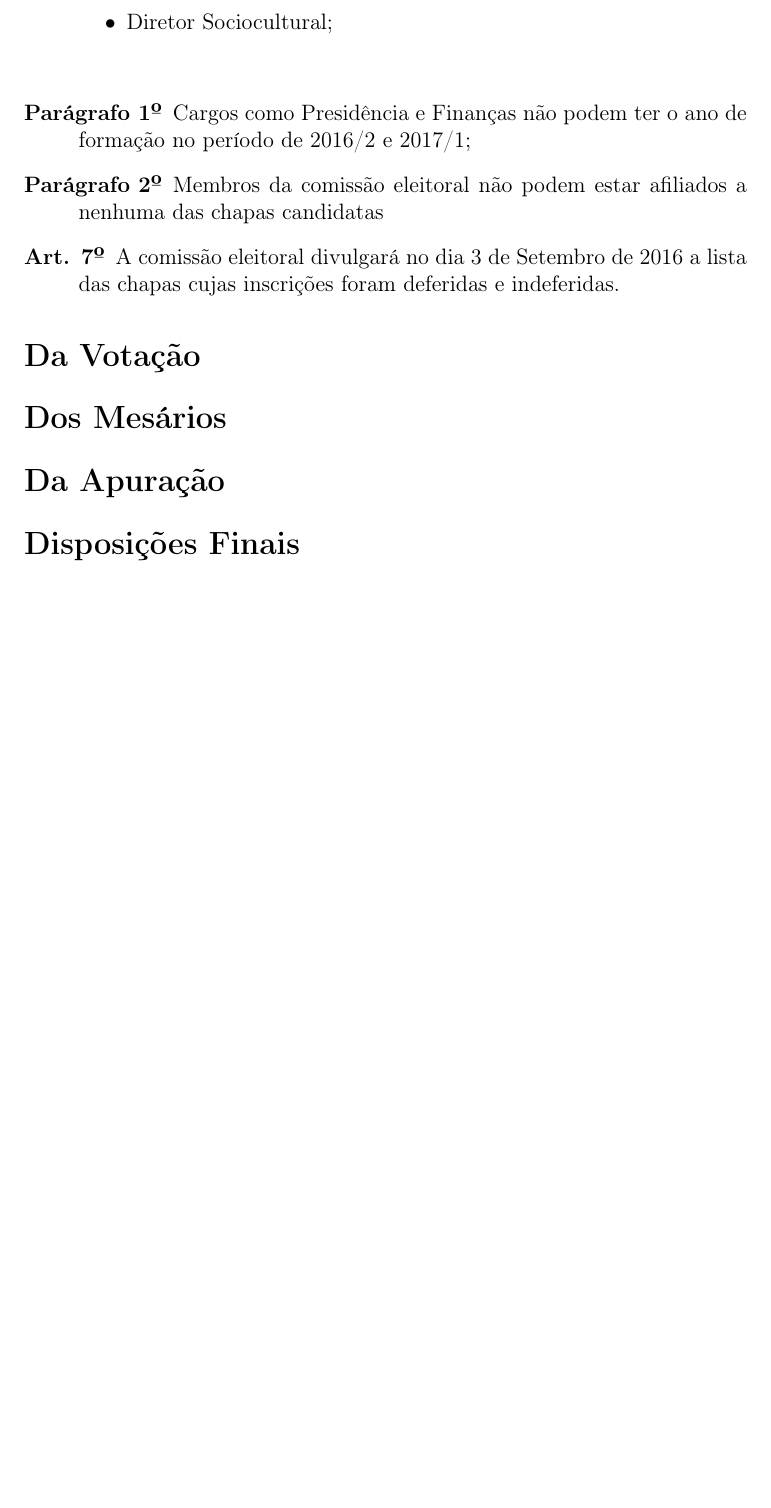
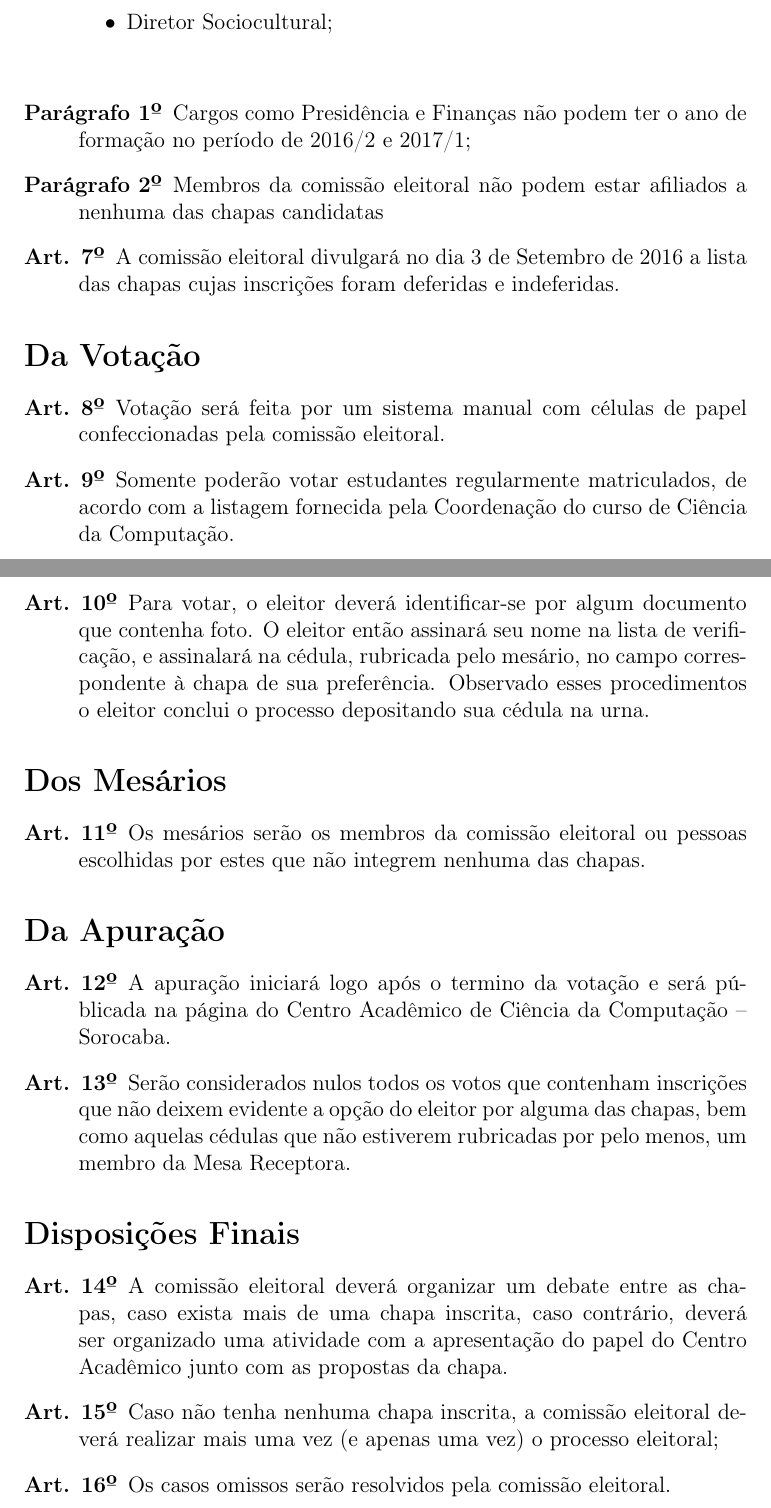
Before and after one commit to caccs/EditalEleicao, a LaTeX document (EditalEleicao.tex): part of page 2 of 2 before the commit and two parts of pages 2 and 3 of 3 after it, the two joined at a grey line, cut so that both start at the same text, the shorter picture padded with empty space. Compiled offline with pdfLaTeX.

Commit message:
texto-base todo inserido no documento

```diff
--- a/EditalEleicao.tex
+++ b/EditalEleicao.tex
@@ -4,7 +4,9 @@
 \usepackage[brazil]{babel}
 \usepackage{todonotes}
 \newcommand\tab[1][1cm]{\hspace*{#1}}
-\title{Edital de Eleição do Centro Acadêmico de Ciência da Computação -- Sorocaba -- Pata do Bisão}
+\title{Edital de Eleição do Centro Acadêmico de Ciência da Computação}
+\author{Centro Acadêmico Pata do Bisão}
+\date{Setembro/2016}
 \begin{document}
 \maketitle
 
@@ -36,13 +38,27 @@ Os cargos que compõem a diretoria do Centro Acadêmico de Ciência da Computaç
 	\item[Art. 7º] A comissão eleitoral divulgará no dia 3 de Setembro de 2016 a lista das chapas cujas inscrições foram deferidas e indeferidas.
 \end{description}
 
-
 \section*{Da Votação}
+\begin{description}
+	\item[Art. 8º] Votação será feita por um sistema manual com células de papel confeccionadas pela comissão eleitoral.
+	\item[Art. 9º] Somente poderão votar estudantes regularmente matriculados, de acordo com a listagem fornecida pela Coordenação do curso de Ciência da Computação.
+	\item[Art. 10º] Para votar, o eleitor deverá identificar-se por algum documento que contenha foto. O eleitor então assinará seu nome na lista de verificação, e assinalará na cédula, rubricada pelo mesário, no campo correspondente à chapa de sua preferência. Observado esses procedimentos o eleitor conclui o processo depositando sua cédula na urna.
+\end{description}
 
 \section*{Dos Mesários}
-
+\begin{description}
+	\item[Art. 11º] Os mesários serão os membros da comissão eleitoral ou pessoas escolhidas por estes que não integrem nenhuma das chapas.
+\end{description}
 \section*{Da Apuração}
+\begin{description}
+	\item[Art. 12º] A apuração iniciará logo após o termino da votação e será públicada na página do Centro Acadêmico de Ciência da Computação -- Sorocaba.
+	\item[Art. 13º] Serão considerados nulos todos os votos que contenham inscrições que não deixem evidente a opção do eleitor por alguma das chapas, bem como aquelas cédulas que não estiverem rubricadas por pelo menos, um membro da Mesa Receptora.
+\end{description}
 
 \section*{Disposições Finais}
-
+\begin{description}
+	\item[Art. 14º] A comissão eleitoral deverá organizar um debate entre as chapas, caso exista mais de uma chapa inscrita, caso contrário, deverá ser organizado uma atividade com a apresentação do papel do Centro Acadêmico junto com as propostas da chapa.
+	\item[Art. 15º] Caso não tenha nenhuma chapa inscrita, a comissão eleitoral deverá realizar mais uma vez (e apenas uma vez) o processo eleitoral;
+	\item[Art. 16º] Os casos omissos serão resolvidos pela comissão eleitoral.
+\end{description}
 \end{document}
```
